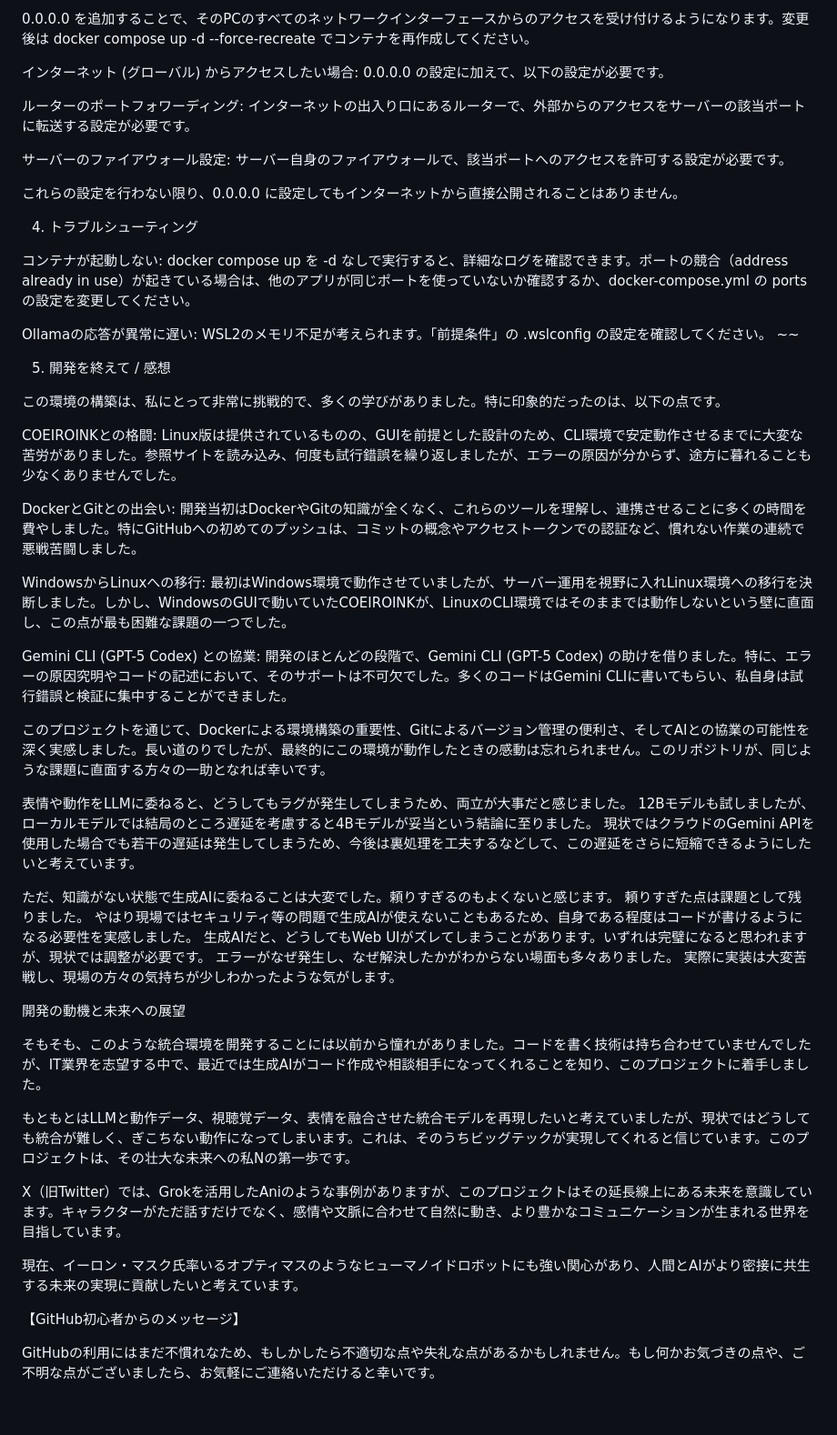
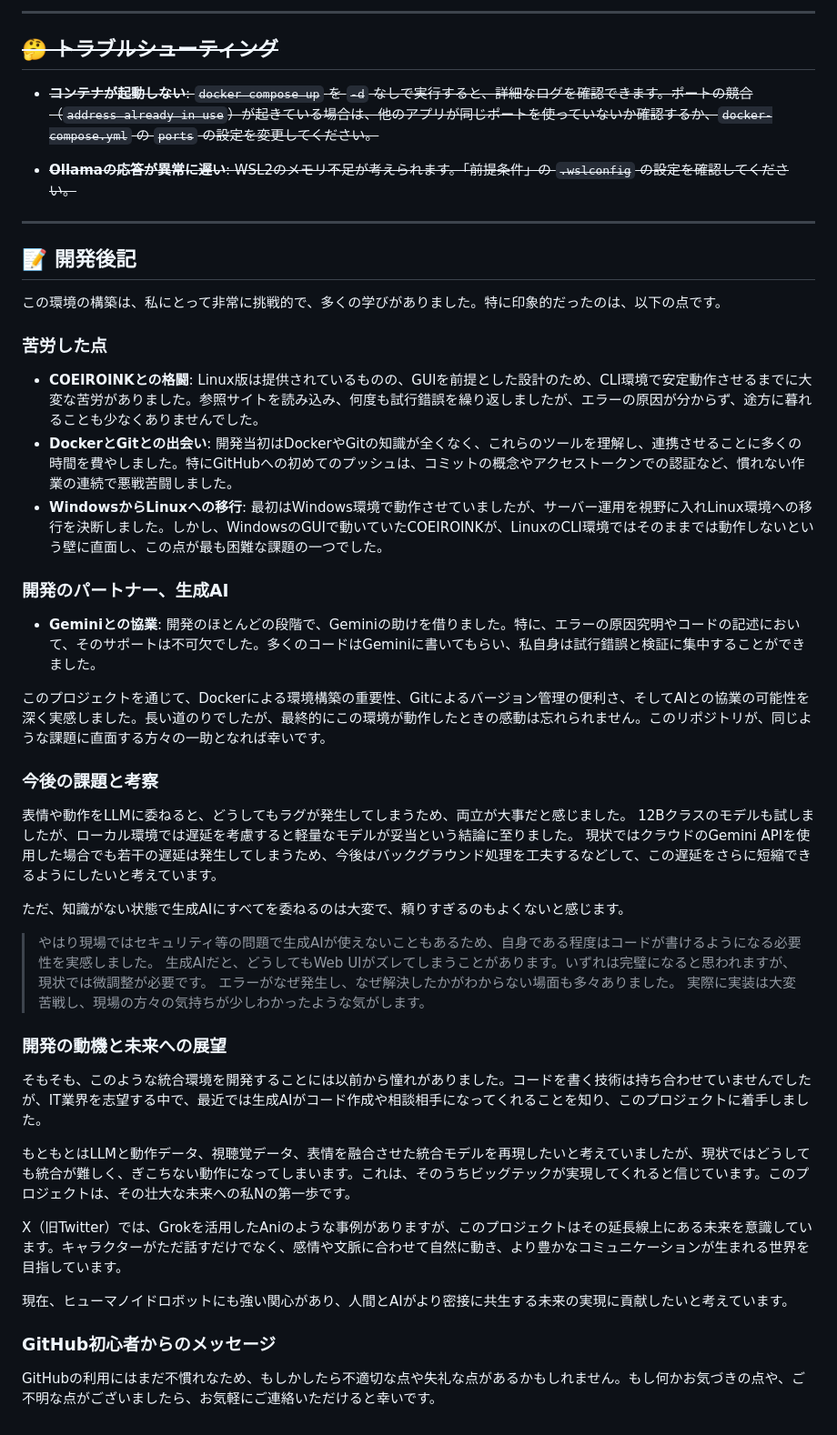
Before and after one commit to Qoo2298/vrm_talk, a Markdown page: README.md, the part around the change printed below. Shown: that part at 91% size. Rendered like a GitHub page.

```diff
--- a/README.md
+++ b/README.md
@@ -196,57 +182,50 @@ ports:
 
-0.0.0.0 を追加することで、そのPCのすべてのネットワークインターフェースからのアクセスを受け付けるようになります。変更後は docker compose up -d --force-recreate でコンテナを再作成してください。
+---
 
-インターネット (グローバル) からアクセスしたい場合:
-0.0.0.0 の設定に加えて、以下の設定が必要です。
+## 🤔 トラブルシューティング
 
-ルーターのポートフォワーディング: インターネットの出入り口にあるルーターで、外部からのアクセスをサーバーの該当ポートに転送する設定が必要です。
+- **コンテナが起動しない**:
+  `docker compose up` を `-d` なしで実行すると、詳細なログを確認できます。ポートの競合（`address already in use`）が起きている場合は、他のアプリが同じポートを使っていないか確認するか、`docker-compose.yml` の `ports` の設定を変更してください。
 
-サーバーのファイアウォール設定: サーバー自身のファイアウォールで、該当ポートへのアクセスを許可する設定が必要です。
+- **Ollamaの応答が異常に遅い**:
+  WSL2のメモリ不足が考えられます。「前提条件」の `.wslconfig` の設定を確認してください。
 
-これらの設定を行わない限り、0.0.0.0 に設定してもインターネットから直接公開されることはありません。
+</del>
 
-4. トラブルシューティング
+---
 
-コンテナが起動しない: docker compose up を -d なしで実行すると、詳細なログを確認できます。ポートの競合（address already in use）が起きている場合は、他のアプリが同じポートを使っていないか確認するか、docker-compose.yml の ports の設定を変更してください。
-
-Ollamaの応答が異常に遅い: WSL2のメモリ不足が考えられます。「前提条件」の .wslconfig の設定を確認してください。
-~~
-
-5. 開発を終えて / 感想
-
+## 📝 開発後記
 この環境の構築は、私にとって非常に挑戦的で、多くの学びがありました。特に印象的だったのは、以下の点です。
 
-COEIROINKとの格闘: Linux版は提供されているものの、GUIを前提とした設計のため、CLI環境で安定動作させるまでに大変な苦労がありました。参照サイトを読み込み、何度も試行錯誤を繰り返しましたが、エラーの原因が分からず、途方に暮れることも少なくありませんでした。
+### 苦労した点
+- **COEIROINKとの格闘**: Linux版は提供されているものの、GUIを前提とした設計のため、CLI環境で安定動作させるまでに大変な苦労がありました。参照サイトを読み込み、何度も試行錯誤を繰り返しましたが、エラーの原因が分からず、途方に暮れることも少なくありませんでした。
+- **DockerとGitとの出会い**: 開発当初はDockerやGitの知識が全くなく、これらのツールを理解し、連携させることに多くの時間を費やしました。特にGitHubへの初めてのプッシュは、コミットの概念やアクセストークンでの認証など、慣れない作業の連続で悪戦苦闘しました。
+- **WindowsからLinuxへの移行**: 最初はWindows環境で動作させていましたが、サーバー運用を視野に入れLinux環境への移行を決断しました。しかし、WindowsのGUIで動いていたCOEIROINKが、LinuxのCLI環境ではそのままでは動作しないという壁に直面し、この点が最も困難な課題の一つでした。
 
-DockerとGitとの出会い: 開発当初はDockerやGitの知識が全くなく、これらのツールを理解し、連携させることに多くの時間を費やしました。特にGitHubへの初めてのプッシュは、コミットの概念やアクセストークンでの認証など、慣れない作業の連続で悪戦苦闘しました。
-
-WindowsからLinuxへの移行: 最初はWindows環境で動作させていましたが、サーバー運用を視野に入れLinux環境への移行を決断しました。しかし、WindowsのGUIで動いていたCOEIROINKが、LinuxのCLI環境ではそのままでは動作しないという壁に直面し、この点が最も困難な課題の一つでした。
-
-Gemini CLI (GPT-5 Codex) との協業: 開発のほとんどの段階で、Gemini CLI (GPT-5 Codex) の助けを借りました。特に、エラーの原因究明やコードの記述において、そのサポートは不可欠でした。多くのコードはGemini CLIに書いてもらい、私自身は試行錯誤と検証に集中することができました。
+### 開発のパートナー、生成AI
+- **Geminiとの協業**: 開発のほとんどの段階で、Geminiの助けを借りました。特に、エラーの原因究明やコードの記述において、そのサポートは不可欠でした。多くのコードはGeminiに書いてもらい、私自身は試行錯誤と検証に集中することができました。
 
 このプロジェクトを通じて、Dockerによる環境構築の重要性、Gitによるバージョン管理の便利さ、そしてAIとの協業の可能性を深く実感しました。長い道のりでしたが、最終的にこの環境が動作したときの感動は忘れられません。このリポジトリが、同じような課題に直面する方々の一助となれば幸いです。
 
+### 今後の課題と考察
 表情や動作をLLMに委ねると、どうしてもラグが発生してしまうため、両立が大事だと感じました。
-12Bモデルも試しましたが、ローカルモデルでは結局のところ遅延を考慮すると4Bモデルが妥当という結論に至りました。
-現状ではクラウドのGemini APIを使用した場合でも若干の遅延は発生してしまうため、今後は裏処理を工夫するなどして、この遅延をさらに短縮できるようにしたいと考えています。
+12Bクラスのモデルも試しましたが、ローカル環境では遅延を考慮すると軽量なモデルが妥当という結論に至りました。
+現状ではクラウドのGemini APIを使用した場合でも若干の遅延は発生してしまうため、今後はバックグラウンド処理を工夫するなどして、この遅延をさらに短縮できるようにしたいと考えています。
 
-ただ、知識がない状態で生成AIに委ねることは大変でした。頼りすぎるのもよくないと感じます。
-頼りすぎた点は課題として残りました。
-やはり現場ではセキュリティ等の問題で生成AIが使えないこともあるため、自身である程度はコードが書けるようになる必要性を実感しました。
-生成AIだと、どうしてもWeb UIがズレてしまうことがあります。いずれは完璧になると思われますが、現状では調整が必要です。
-エラーがなぜ発生し、なぜ解決したかがわからない場面も多々ありました。
-実際に実装は大変苦戦し、現場の方々の気持ちが少しわかったような気がします。
+ただ、知識がない状態で生成AIにすべてを委ねるのは大変で、頼りすぎるのもよくないと感じます。
+> やはり現場ではセキュリティ等の問題で生成AIが使えないこともあるため、自身である程度はコードが書けるようになる必要性を実感しました。
+> 生成AIだと、どうしてもWeb UIがズレてしまうことがあります。いずれは完璧になると思われますが、現状では微調整が必要です。
+> エラーがなぜ発生し、なぜ解決したかがわからない場面も多々ありました。
+> 実際に実装は大変苦戦し、現場の方々の気持ちが少しわかったような気がします。
 
-開発の動機と未来への展望
-
+### 開発の動機と未来への展望
 そもそも、このような統合環境を開発することには以前から憧れがありました。コードを書く技術は持ち合わせていませんでしたが、IT業界を志望する中で、最近では生成AIがコード作成や相談相手になってくれることを知り、このプロジェクトに着手しました。
 
 もともとはLLMと動作データ、視聴覚データ、表情を融合させた統合モデルを再現したいと考えていましたが、現状ではどうしても統合が難しく、ぎこちない動作になってしまいます。これは、そのうちビッグテックが実現してくれると信じています。このプロジェクトは、その壮大な未来への私Nの第一歩です。
 
 X（旧Twitter）では、Grokを活用したAniのような事例がありますが、このプロジェクトはその延長線上にある未来を意識しています。キャラクターがただ話すだけでなく、感情や文脈に合わせて自然に動き、より豊かなコミュニケーションが生まれる世界を目指しています。
 
-現在、イーロン・マスク氏率いるオプティマスのようなヒューマノイドロボットにも強い関心があり、人間とAIがより密接に共生する未来の実現に貢献したいと考えています。
+現在、ヒューマノイドロボットにも強い関心があり、人間とAIがより密接に共生する未来の実現に貢献したいと考えています。
 
-【GitHub初心者からのメッセージ】
-
+### GitHub初心者からのメッセージ
 GitHubの利用にはまだ不慣れなため、もしかしたら不適切な点や失礼な点があるかもしれません。もし何かお気づきの点や、ご不明な点がございましたら、お気軽にご連絡いただけると幸いです。
```
Also changed, not shown: other parts of README.md (+119 -133 lines).
